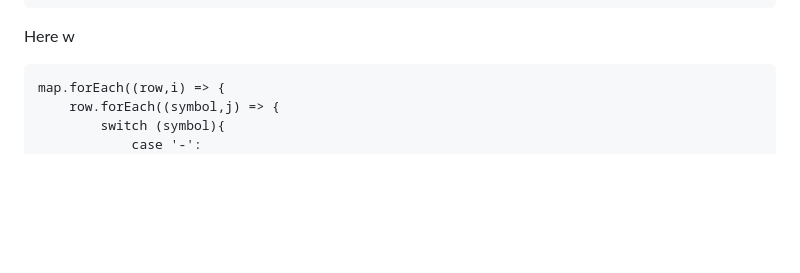
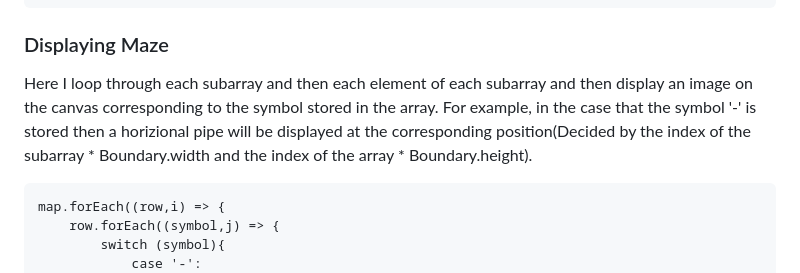
Before and after one commit to justjoe6/Pacman, a Markdown page: README.md, the part around the change. Drawn GitHub-style; blank space fills up the shorter version.

````diff
--- a/README.md
+++ b/README.md
@@ -224,7 +224,10 @@ const map = [
     ['4', '-', '-', '-', '-', '-', '-', '-', '-', '-', '3']
   ]
 ```
-Here w
+
+### Displaying Maze
+
+Here I loop through each subarray and then each element of each subarray and then display an image on the canvas corresponding to the symbol stored in the array. For example, in the case that the symbol '-' is stored then a horizional pipe will be displayed at the corresponding position(Decided by the index of the subarray * Boundary.width and the index of the array * Boundary.height).
 
 ```
 map.forEach((row,i) => {
````
